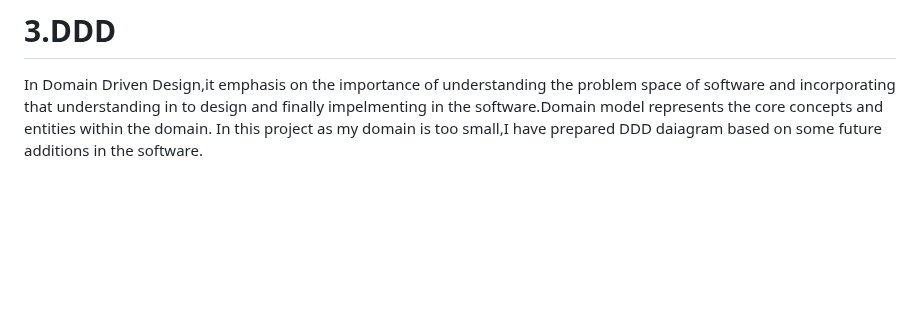
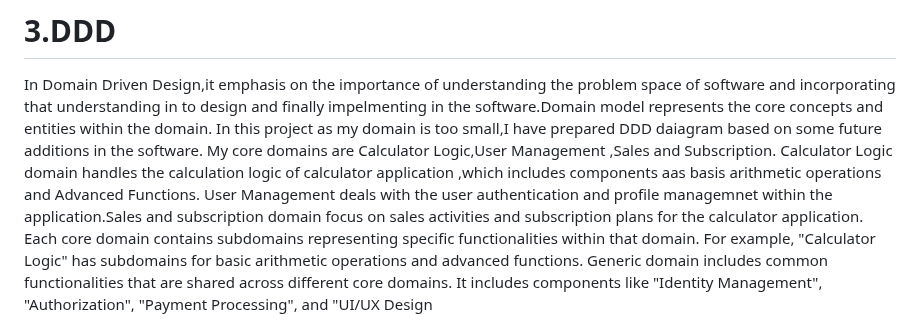
Before and after one commit to BIJIANZIL/Console_based_Python_Calculator, a Markdown page: README.md, the part around the change. GitHub-like rendering; blank space fills up the shorter version.

```diff
--- a/README.md
+++ b/README.md
@@ -66,6 +66,10 @@ In the sequence diagram,communication between objects is illustrated using messa
 
 In Domain Driven Design,it emphasis on the importance of understanding the problem space of software and incorporating that understanding in to design and finally impelmenting in the software.Domain model represents the core concepts and entities within the domain.
 In this project as my domain is too small,I have prepared DDD daiagram based on some future additions in the software.
+My core domains are Calculator Logic,User Management ,Sales and Subscription. Calculator Logic domain handles the calculation logic of calculator application ,which includes components aas basis arithmetic operations and Advanced Functions.
+User Management deals with the user authentication and profile managemnet within the application.Sales and subscription domain focus on sales activities and subscription plans for the calculator application.
+Each core domain contains subdomains representing specific functionalities within that domain. For example, "Calculator Logic" has subdomains for basic arithmetic operations and advanced functions.
+Generic domain includes common functionalities that are shared across different core domains. It includes components like "Identity Management", "Authorization", "Payment Processing", and "UI/UX Design
 
 ![Image](WorkProcess/Domainchart.png)
 
```
